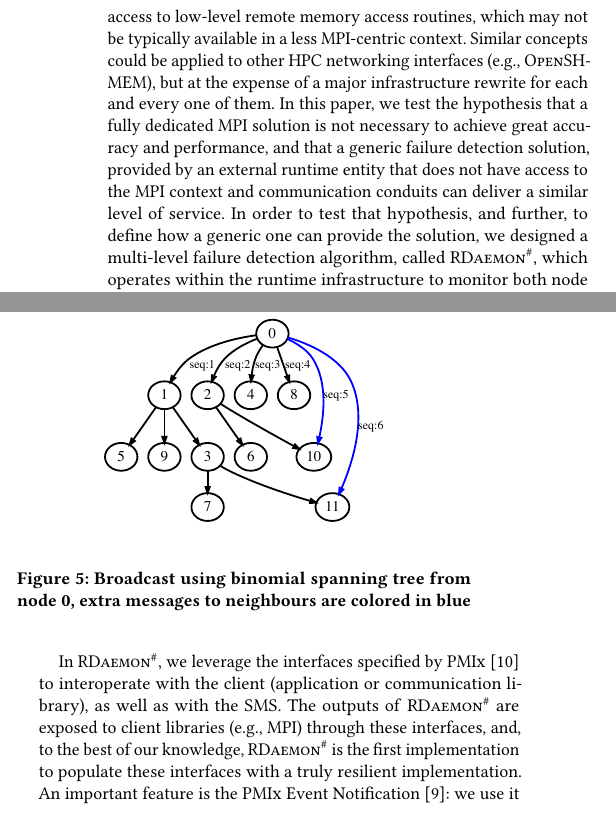
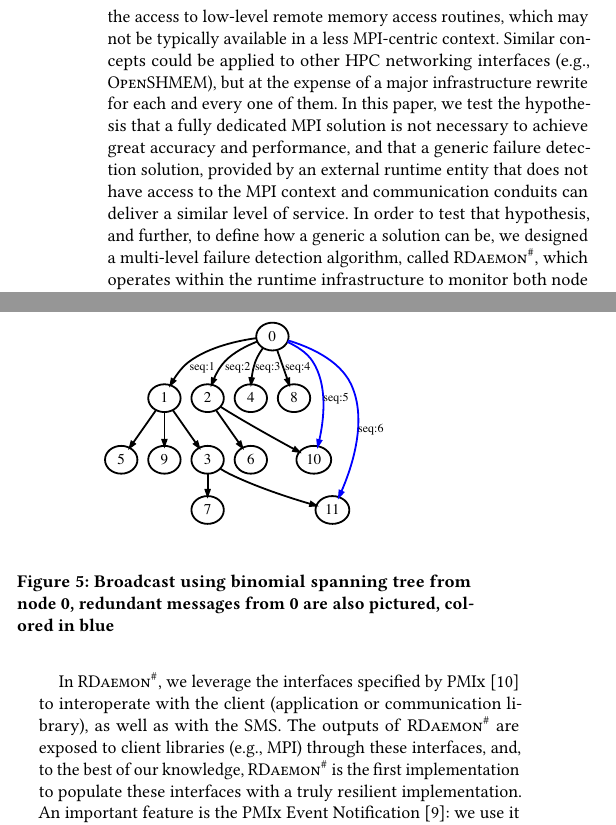
Before and after one commit to dong0321/paco_ft, a LaTeX paper (eurompi19-prrte-detector.tex): two parts of the columns of pages 2 and 6 of 11, joined at a grey line, cut so that both start at the same text. Compiled offline with pdfLaTeX.

Commit message:
A last pass to capture grammar etc. Done with abstrac/intro

```diff
--- a/eurompi19-prrte-detector.tex
+++ b/eurompi19-prrte-detector.tex
@@ -270,7 +270,7 @@ solution is not necessary to achieve great accuracy and performance, and
 that a generic failure detection solution, provided by an external runtime
 entity that does not have access to the \mpi context and communication conduits
 can deliver a similar level of service. In order to test that hypothesis,
-and further, to define how a generic one can provide the solution, we designed
+and further, to define how a generic a solution can be, we designed
 a multi-level failure detection algorithm, called \ourwork, which operates
 within the runtime infrastructure to monitor both node and process
 failures. We implemented that algorithm as a component in the \pmix~\cite{CASTAIN18} runtime reference implementation (\prrte), which is a fully fledged runtime that is
@@ -651,7 +651,7 @@ represented.
   \begin{minipage}{.45\textwidth}
     \centering
     \includegraphics[scale=.3]{reorder_span.pdf}
-    \caption{Broadcast using binomial spanning tree from node 0, extra messages to neighbours are colored in blue}
+    \caption{Broadcast using binomial spanning tree from node 0, redundant messages from 0 are also pictured, colored in blue}
     \label{fig:reorder_span}
   \end{minipage}
 \end{figure*}
```
